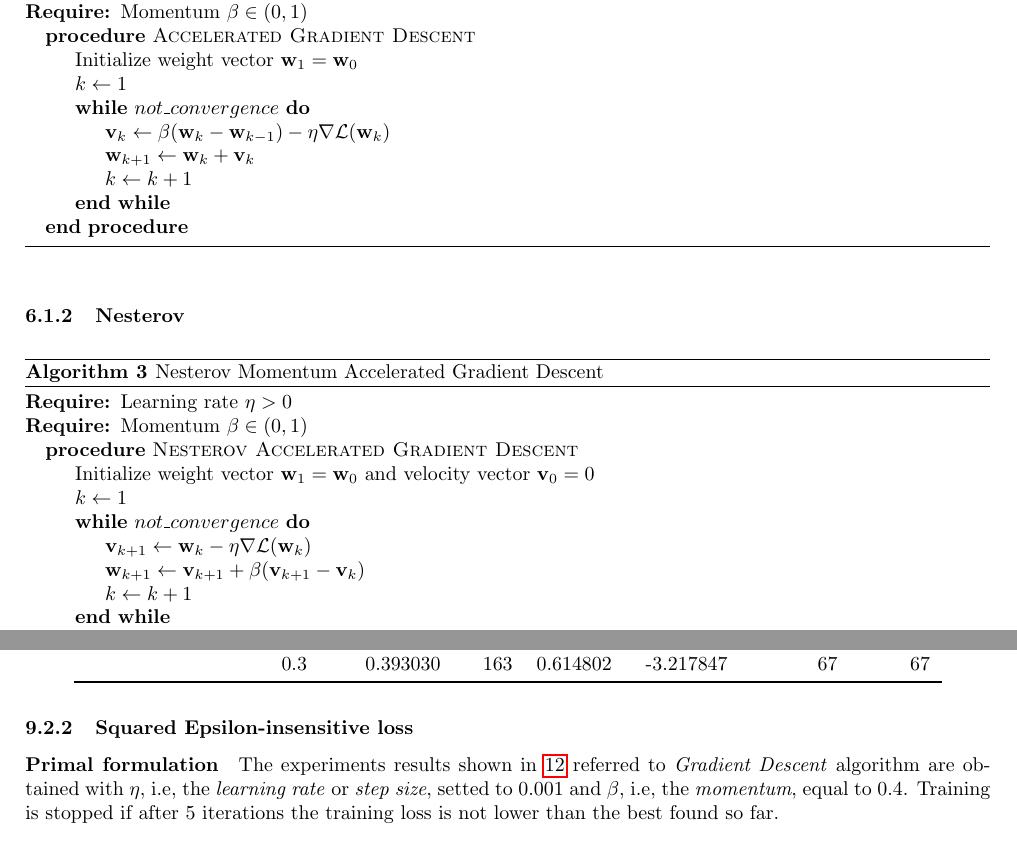
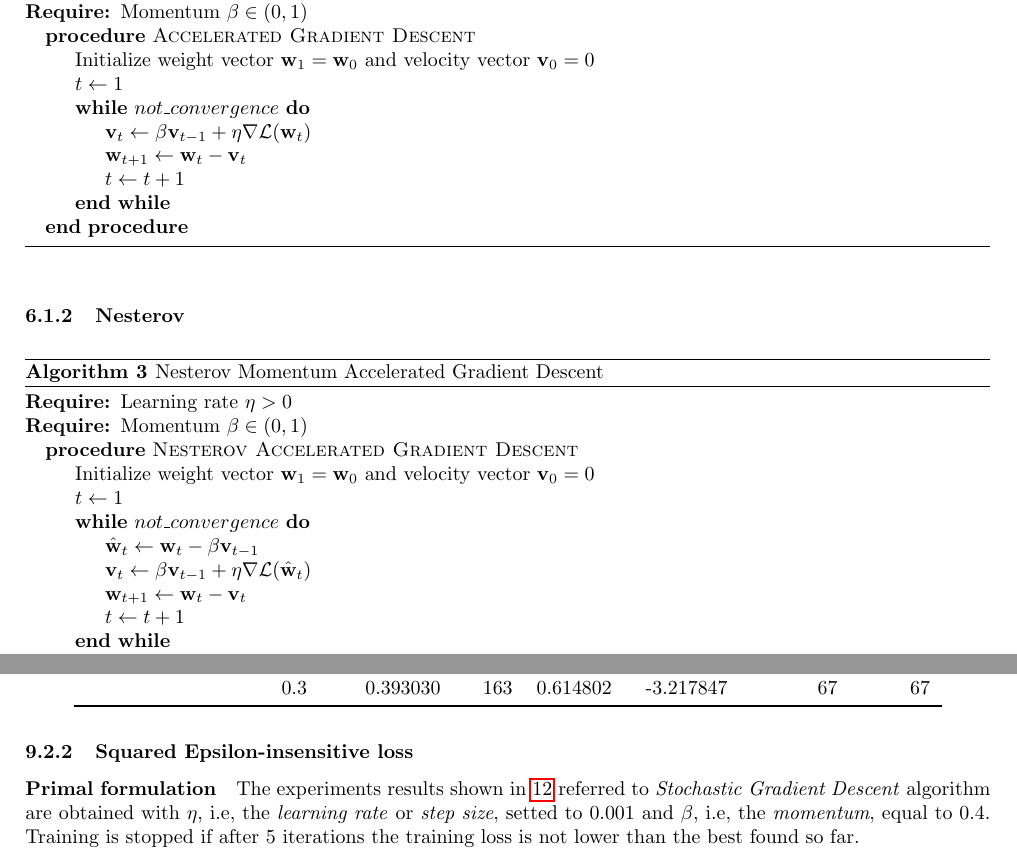
Before and after one commit to dmeoli/optiml, a LaTeX document (notebooks/ml/tex/CM_report.tex, which reads notebooks/ml/tex/experiments.tex, notebooks/ml/tex/sgd.tex): two parts of pages 20 and 31 of 34, joined at a grey line, cut so that both start at the same text. Compiled offline with pdfLaTeX.

Commit message:
fixed gd

```diff
--- a/notebooks/ml/tex/experiments.tex
+++ b/notebooks/ml/tex/experiments.tex
@@ -74,6 +74,6 @@ The experiments results shown in \ref{nonlinear_dual_svr_cv_results} and \ref{no
 
 \paragraph{Primal formulation}
 
-The experiments results shown in \ref{primal_svr_squared_eps_cv_results} referred to \emph{Gradient Descent} algorithm are obtained with $\eta$, i.e, the \emph{learning rate} or \emph{step size}, setted to 0.001 and $\beta$, i.e, the \emph{momentum}, equal to 0.4. Training is stopped if after 5 iterations the training loss is not lower than the best found so far.
+The experiments results shown in \ref{primal_svr_squared_eps_cv_results} referred to \emph{Stochastic Gradient Descent} algorithm are obtained with $\eta$, i.e, the \emph{learning rate} or \emph{step size}, setted to 0.001 and $\beta$, i.e, the \emph{momentum}, equal to 0.4. Training is stopped if after 5 iterations the training loss is not lower than the best found so far.
 
 \input{experiments/primal_svr_squared_eps}
--- a/notebooks/ml/tex/sgd.tex
+++ b/notebooks/ml/tex/sgd.tex
@@ -29,12 +29,12 @@
 		\Require{Learning rate or step size $\eta > 0$}
 		\Require{Momentum $\beta \in (0,1)$}
 		\Procedure{Accelerated Gradient Descent}{}
-			\State Initialize weight vector $\textbf{w}_1 = \textbf{w}_0$
-			\State $k \gets 1$
+			\State Initialize weight vector $\textbf{w}_1 = \textbf{w}_0$ and velocity vector $\textbf{v}_0 = 0$
+			\State $t \gets 1$
 			\While{$not\_convergence$}
-				\State $\textbf{v}_{k} \gets \beta (\textbf{w}_k - \textbf{w}_{k-1}) - \eta \nabla \mathcal{L}(\textbf{w}_k)$
-				\State $\textbf{w}_{k+1} \gets \textbf{w}_k + \textbf{v}_{k}$
-				\State $k \gets k + 1$
+				\State $\textbf{v}_t \gets \beta \textbf{v}_{t-1} + \eta \nabla \mathcal{L}(\textbf{w}_t)$
+				\State $\textbf{w}_{t+1} \gets \textbf{w}_t - \textbf{v}_t$
+				\State $t \gets t + 1$
 			\EndWhile
 		\EndProcedure
 	\end{algorithmic}
@@ -50,11 +50,12 @@
 		\Require{Momentum $\beta \in (0,1)$}
 		\Procedure{Nesterov Accelerated Gradient Descent}{}
 			\State Initialize weight vector $\textbf{w}_1 = \textbf{w}_0$ and velocity vector $\textbf{v}_0 = 0$
-			\State $k \gets 1$
+			\State $t \gets 1$
 			\While{$not\_convergence$}
-				\State $\textbf{v}_{k+1} \gets  \textbf{w}_k - \eta \nabla \mathcal{L}(\textbf{w}_k)$
-				\State $\textbf{w}_{k+1} \gets \textbf{v}_{k+1} + \beta (\textbf{v}_{k+1} - \textbf{v}_k)$
-				\State $k \gets k + 1$
+				\State $\hat{\textbf{w}}_t \gets \textbf{w}_t - \beta \textbf{v}_{t-1}$
+				\State $\textbf{v}_t \gets \beta \textbf{v}_{t-1} + \eta \nabla \mathcal{L}(\hat{\textbf{w}}_t)$
+				\State $\textbf{w}_{t+1} \gets \textbf{w}_t - \textbf{v}_t$
+				\State $t \gets t + 1$
 			\EndWhile
 		\EndProcedure
 	\end{algorithmic}
```
Also changed, not shown: notebooks/ml/tex/CM_report.pdf, notebooks/ml/tex/experiments.tex (2 more changed lines), notebooks/ml/tex/sgd.tex (6 more changed lines).
